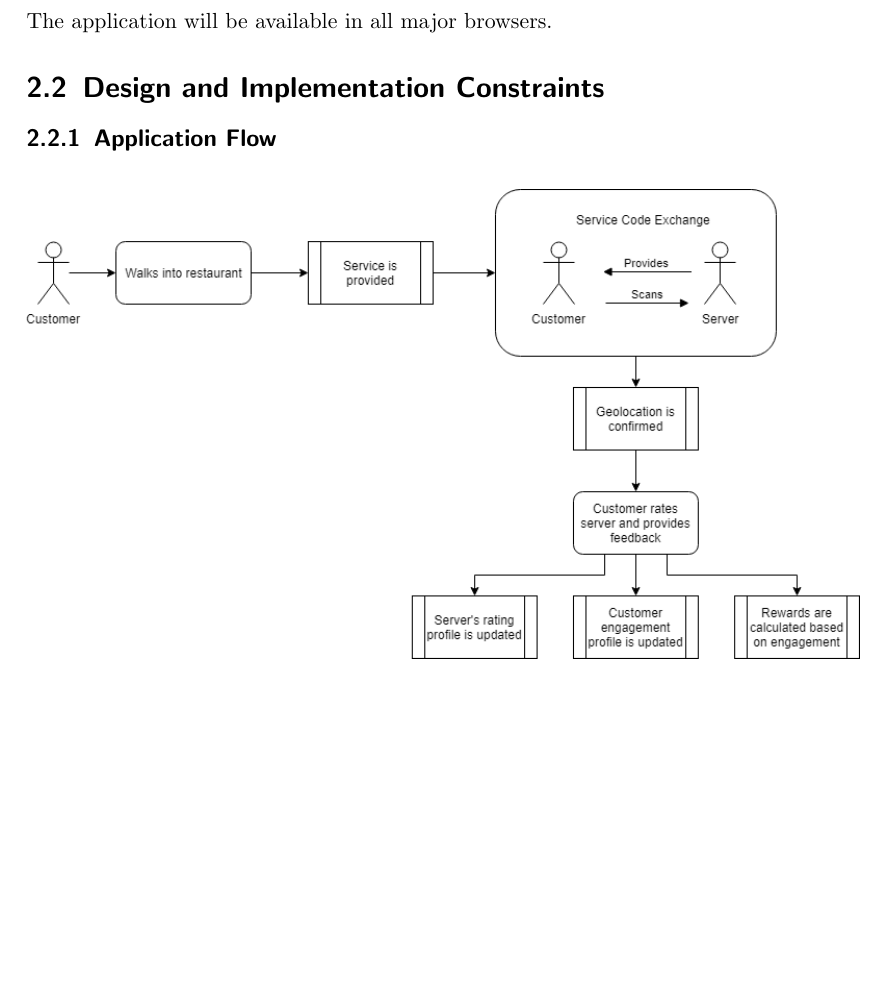
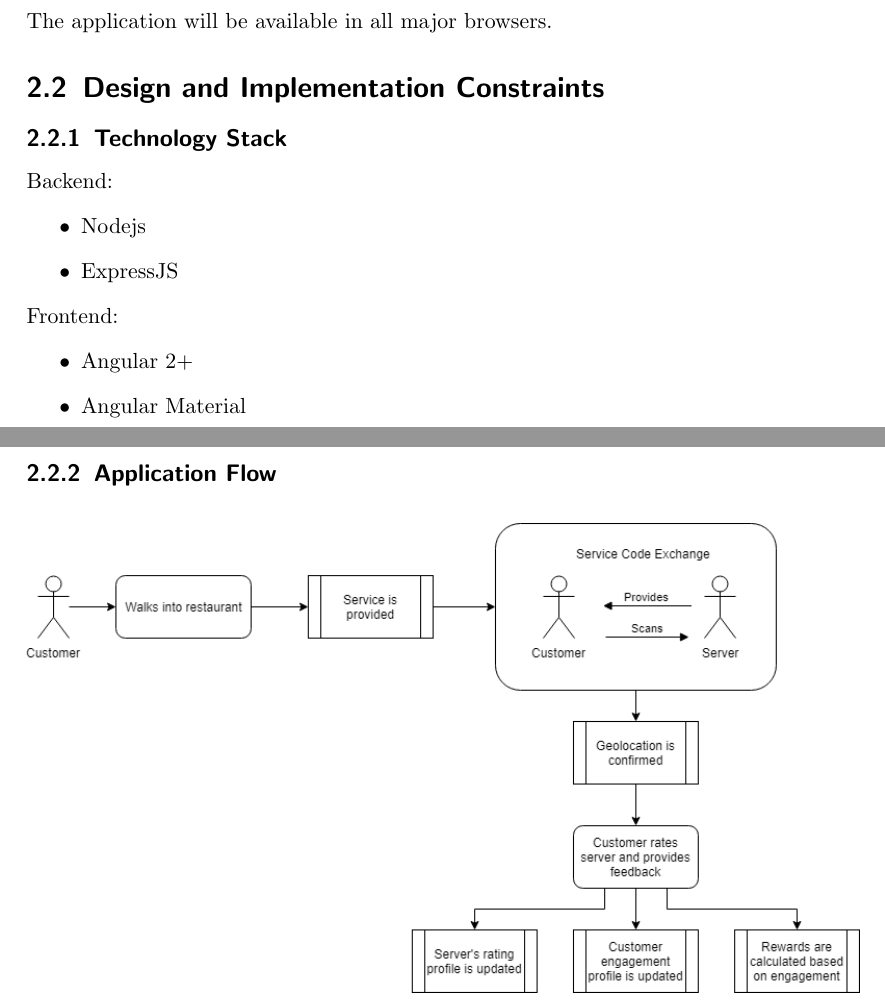
Before and after one commit to halshing/hackathon-kalimotxo, a LaTeX document (srs/document.tex): part of page 4 of 6 before the commit and two parts of pages 4 and 5 of 7 after it, the two joined at a grey line, cut so that both start at the same text, the shorter picture padded with empty space. Compiled offline with pdfLaTeX.

Commit message:
docs: add tech stack

```diff
--- a/srs/document.tex
+++ b/srs/document.tex
@@ -111,6 +111,18 @@ The application is designed to enhance the relationship between customers and se
 The application will be available in all major browsers.
 
 \section{Design and Implementation Constraints}
+\subsection{Technology Stack}
+Backend:
+\begin{itemize}
+    \item Nodejs
+    \item ExpressJS
+\end{itemize}
+Frontend:
+\begin{itemize}
+    \item Angular 2+
+    \item Angular Material
+\end{itemize}
+\newpage
 \subsection{Application Flow}
 \begin{figure}[h]
 	\includegraphics[width=\textwidth]{uml/process-flow-diagram}
```
